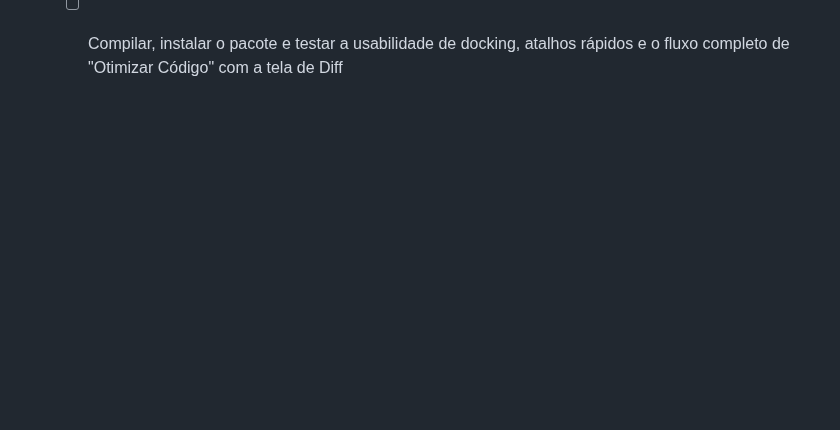
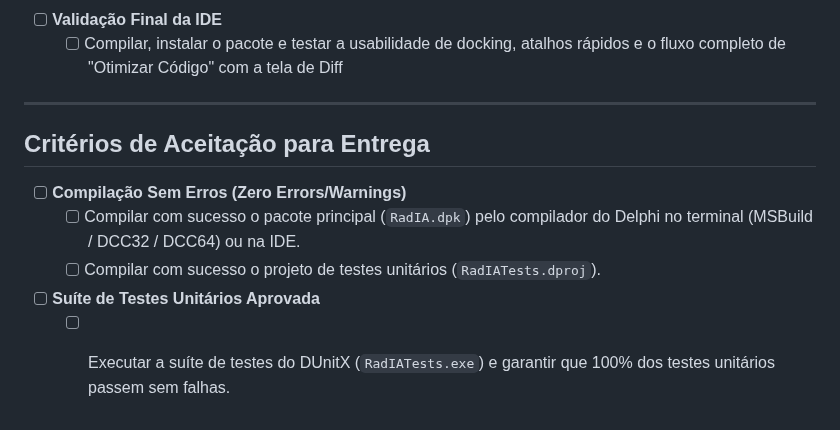
Before and after one commit to onyxadm/RadIA-Plugin, a Markdown page: docs/task.md, the part around the change. Rendered like a GitHub page; blank space fills up the shorter version.

Commit message:
docs: add compilation and test acceptance criteria to task list

```diff
--- a/docs/task.md
+++ b/docs/task.md
@@ -66,3 +66,12 @@ Esta é a checklist de desenvolvimento para a implementação do plugin **RadIA*
   - [ ] Criar `RadIA.Tests.Providers.pas` com testes de parser de JSON, formatação de payloads e simulação de erro de HTTP
 - [ ] **Validação Final da IDE**
   - [ ] Compilar, instalar o pacote e testar a usabilidade de docking, atalhos rápidos e o fluxo completo de "Otimizar Código" com a tela de Diff
+
+---
+
+## Critérios de Aceitação para Entrega
+- [ ] **Compilação Sem Erros (Zero Errors/Warnings)**
+  - [ ] Compilar com sucesso o pacote principal (`RadIA.dpk`) pelo compilador do Delphi no terminal (MSBuild / DCC32 / DCC64) ou na IDE.
+  - [ ] Compilar com sucesso o projeto de testes unitários (`RadIATests.dproj`).
+- [ ] **Suíte de Testes Unitários Aprovada**
+  - [ ] Executar a suíte de testes do DUnitX (`RadIATests.exe`) e garantir que 100% dos testes unitários passem sem falhas.
```
